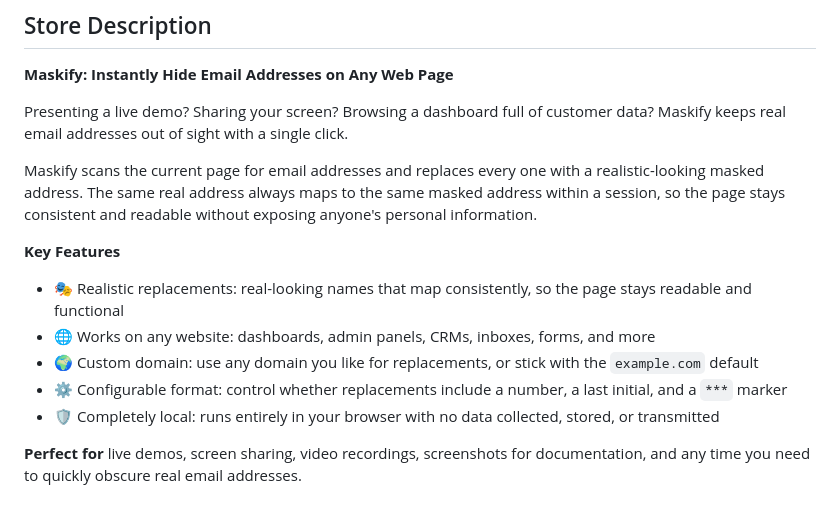
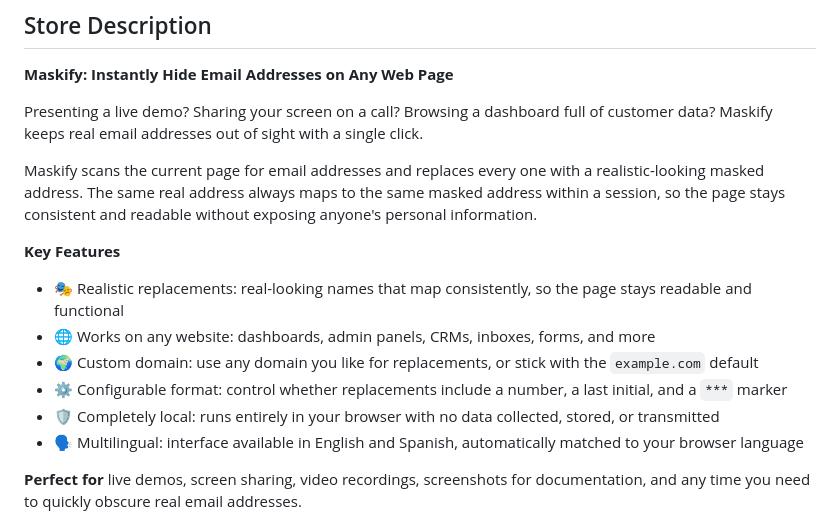
Before and after one commit to mike-mo/maskify, a Markdown page: README.md, the part around the change. GitHub-like rendering.

Commit message:
Sync README store description with live Edge listing

```diff
--- a/README.md
+++ b/README.md
@@ -48,7 +48,7 @@ Open `testpage.html` in the browser after loading the extension. It covers plain
 
 **Maskify: Instantly Hide Email Addresses on Any Web Page**
 
-Presenting a live demo? Sharing your screen? Browsing a dashboard full of customer data? Maskify keeps real email addresses out of sight with a single click.
+Presenting a live demo? Sharing your screen on a call? Browsing a dashboard full of customer data? Maskify keeps real email addresses out of sight with a single click.
 
 Maskify scans the current page for email addresses and replaces every one with a realistic-looking masked address. The same real address always maps to the same masked address within a session, so the page stays consistent and readable without exposing anyone's personal information.
 
@@ -59,6 +59,7 @@ Maskify scans the current page for email addresses and replaces every one with a
 - 🌍 Custom domain: use any domain you like for replacements, or stick with the `example.com` default
 - ⚙️ Configurable format: control whether replacements include a number, a last initial, and a `***` marker
 - 🛡️ Completely local: runs entirely in your browser with no data collected, stored, or transmitted
+- 🗣️ Multilingual: interface available in English and Spanish, automatically matched to your browser language
 
 **Perfect for** live demos, screen sharing, video recordings, screenshots for documentation, and any time you need to quickly obscure real email addresses.
 
```
